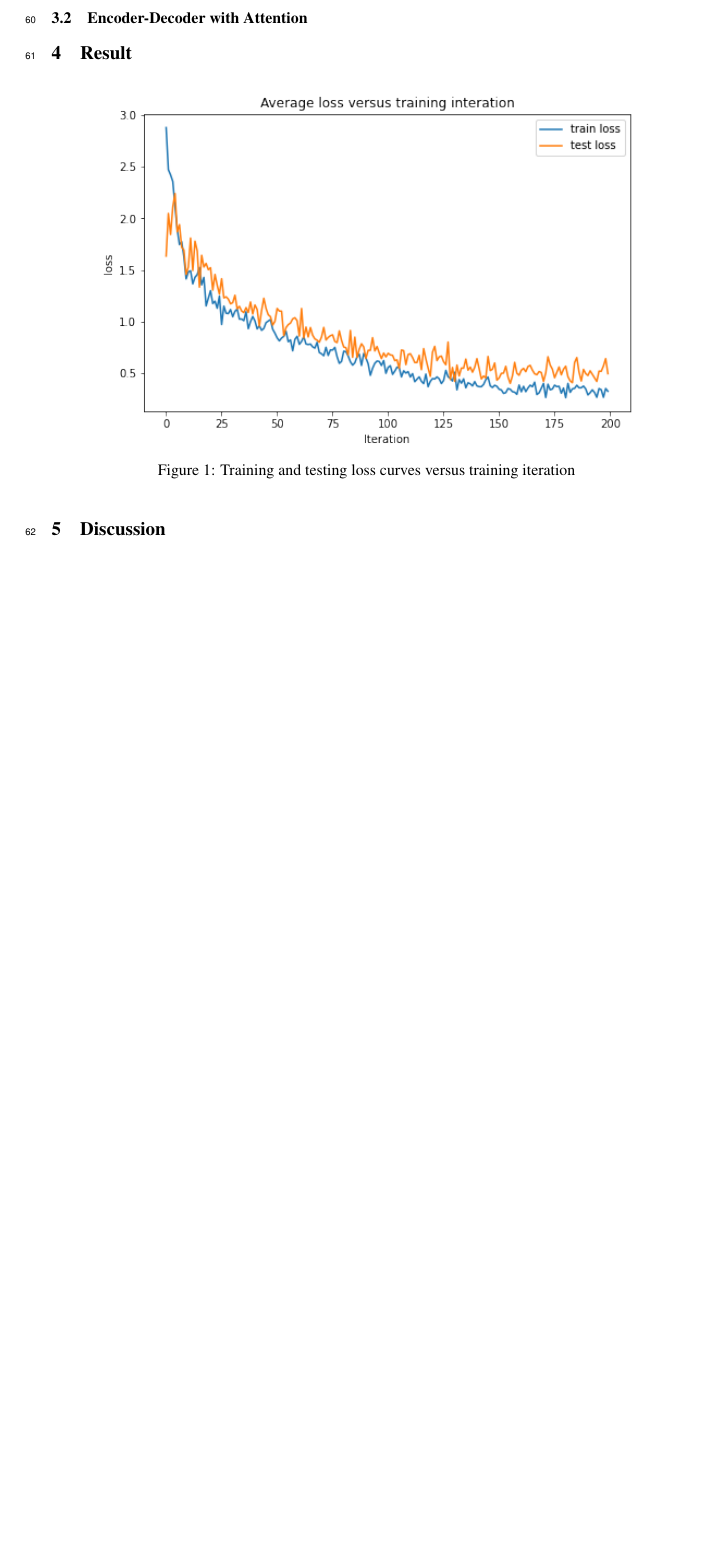
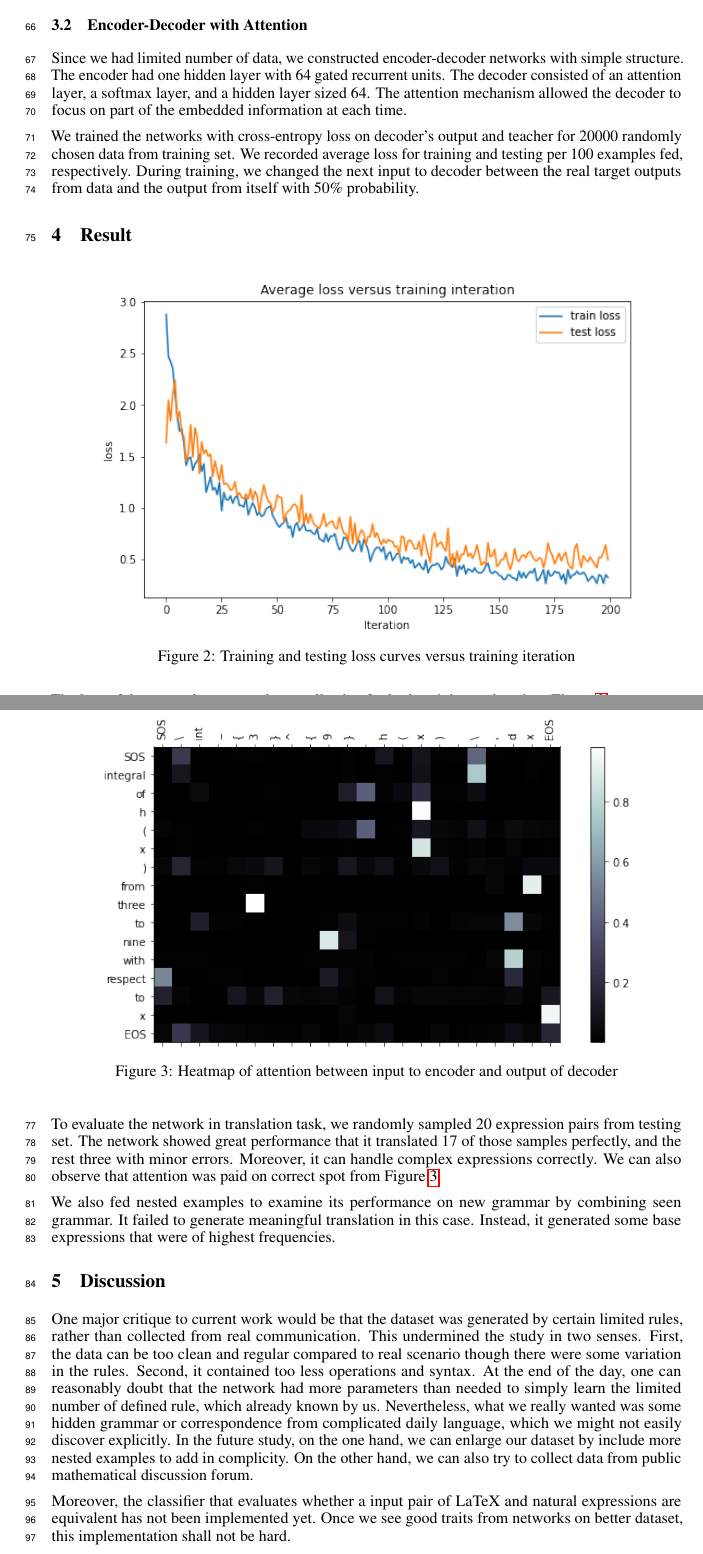
Before and after one commit to ZeyunWu/LaTeX-to-natural-language, a LaTeX paper (report/LaTeX2Natural.tex): part of page 3 of 3 before the commit and two parts of pages 3 and 4 of 4 after it, the two joined at a grey line, cut so that both start at the same text, the shorter picture padded with empty space. Compiled offline with pdfLaTeX.

Commit message:
finish pilot study

```diff
--- a/report/LaTeX2Natural.tex
+++ b/report/LaTeX2Natural.tex
@@ -120,5 +135,7 @@ Before we can feed data into networks, we would need to define token for both La
 %
 \subsection{Encoder-Decoder with Attention}
+Since we had limited number of data, we constructed encoder-decoder networks with simple structure. The encoder had one hidden layer with 64 gated recurrent units. The decoder consisted of an attention layer, a softmax layer, and a hidden layer sized 64. The attention mechanism allowed the decoder to focus on part of the embedded information at each time. \par
+We trained the networks with cross-entropy loss on decoder's output and teacher for 20000 randomly chosen data from training set. We recorded average loss for training and testing per 100 examples fed, respectively. During training, we changed the next input to decoder between the real target outputs from data and the output from itself with 50\% probability.
 %
 %
 \section{Result}
@@ -129,7 +146,17 @@ Before we can feed data into networks, we would need to define token for both La
   \label{fig:loss}
 \end{figure}
 %
+\begin{figure}[h]
+  \centering
+  \includegraphics[width=12cm]{../plot/attention.png}
+  \caption{Heatmap of attention between input to encoder and output of decoder}
+  \label{fig:att}
+\end{figure}
+%
+The loss of the network converged to small value for both training and testing (Figure~\ref{fig:loss}). \par
+To evaluate the network in translation task, we randomly sampled 20 expression pairs from testing set. The network showed great performance that it translated 17 of those samples perfectly, and the rest three with minor errors. Moreover, it can handle complex expressions correctly. We can also observe that attention was paid on correct spot from Figure~\ref{fig:att} \par
+We also fed nested examples to examine its performance on new grammar by combining seen grammar. It failed to generate meaningful translation in this case. Instead, it generated some base expressions that were of highest frequencies.
+%
 \section{Discussion}
-
-
-
+One major critique to current work would be that the dataset was generated by certain limited rules, rather than collected from real communication. This undermined the study in two senses. First, the data can be too clean and regular compared to real scenario though there were some variation in the rules. Second, it contained too less operations and syntax. At the end of the day, one can reasonably doubt that the network had more parameters than needed to simply learn the limited number of defined rule, which already known by us. Nevertheless, what we really wanted was some hidden grammar or correspondence from complicated daily language, which we might not easily discover explicitly. In the future study, on the one hand, we can enlarge our dataset by include more nested examples to add in complicity. On the other hand, we can also try to collect data from public mathematical discussion forum. \par
+Moreover, the classifier that evaluates whether a input pair of LaTeX and natural expressions are equivalent has not been implemented yet. Once we see good traits from networks on better dataset, this implementation shall not be hard. \par
```
Also changed, not shown: plot/attention.png (added), plot/token_cloud.png (added), plot/word_cloud.png (added), report/LaTeX2Natural.pdf, report/LaTeX2Natural.tex (33 more changed lines), 1 other file.
